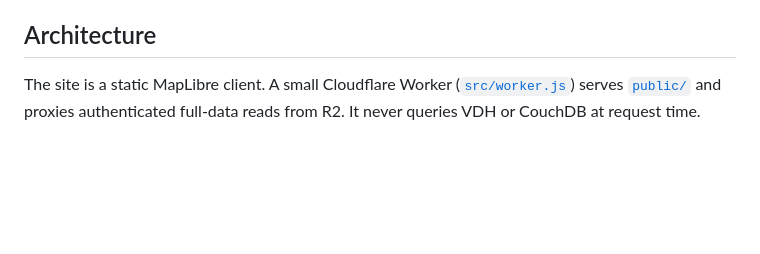
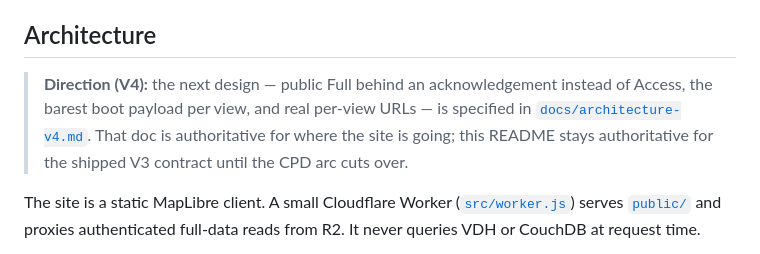
Before and after one commit to CannonWest/CleanPlateVA, a Markdown page: README.md, the part around the change. Drawn GitHub-style; blank space fills up the shorter version.

```diff
--- a/README.md
+++ b/README.md
@@ -15,6 +15,12 @@ official VDH inspection record.
   same client falls back to lite.
 
 ## Architecture
+
+> **Direction (V4):** the next design — public Full behind an acknowledgement
+> instead of Access, the barest boot payload per view, and real per-view URLs —
+> is specified in [`docs/architecture-v4.md`](docs/architecture-v4.md). That
+> doc is authoritative for where the site is going; this README stays
+> authoritative for the shipped V3 contract until the CPD arc cuts over.
 
 The site is a static MapLibre client. A small Cloudflare Worker
 ([`src/worker.js`](src/worker.js)) serves [`public/`](public/) and proxies
```
Also changed, not shown: docs/architecture-v4.md (added, +253 -0 lines).
